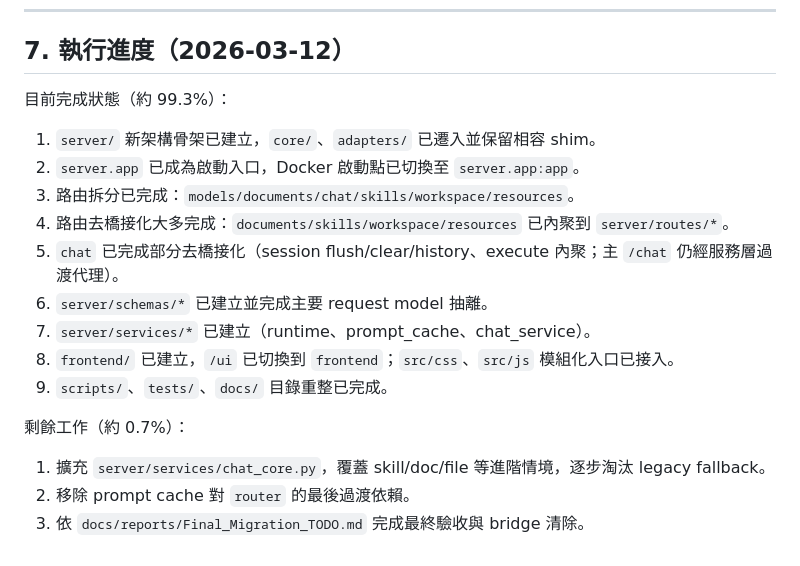
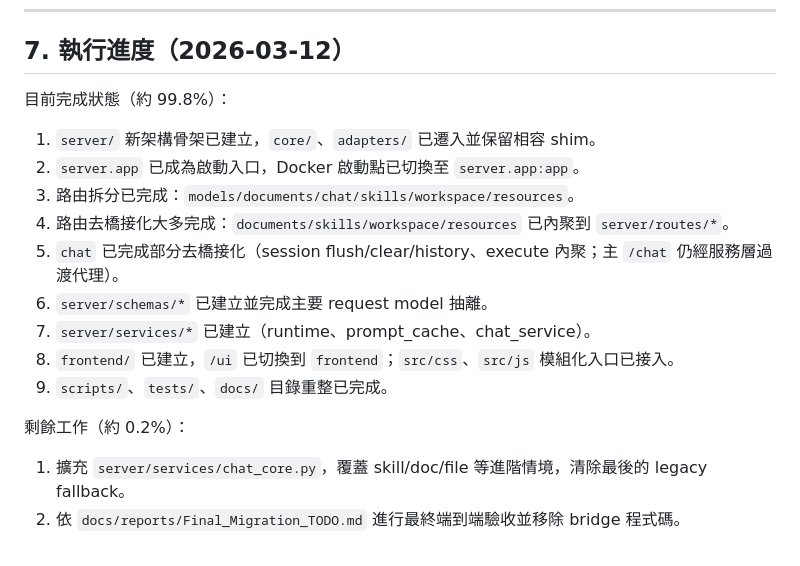
Before and after one commit to fsc0638/MCP_Server, a Markdown page: docs/reports/MCP_Server_Refactor_Planning_Report.md, the part around the change. Drawn GitHub-style.

Commit message:
文件：更新重構進度至 99.8% 並收斂剩餘項目

```diff
--- a/docs/reports/MCP_Server_Refactor_Planning_Report.md
+++ b/docs/reports/MCP_Server_Refactor_Planning_Report.md
@@ -157,7 +157,7 @@ MCP_Server/
 
 ## 7. 執行進度（2026-03-12）
 
-目前完成狀態（約 99.3%）：
+目前完成狀態（約 99.8%）：
 
 1. `server/` 新架構骨架已建立，`core/`、`adapters/` 已遷入並保留相容 shim。
 2. `server.app` 已成為啟動入口，Docker 啟動點已切換至 `server.app:app`。
@@ -169,8 +169,7 @@ MCP_Server/
 8. `frontend/` 已建立，`/ui` 已切換到 `frontend`；`src/css`、`src/js` 模組化入口已接入。
 9. `scripts/`、`tests/`、`docs/` 目錄重整已完成。
 
-剩餘工作（約 0.7%）：
+剩餘工作（約 0.2%）：
 
-1. 擴充 `server/services/chat_core.py`，覆蓋 skill/doc/file 等進階情境，逐步淘汰 legacy fallback。
-2. 移除 prompt cache 對 `router` 的最後過渡依賴。
-3. 依 `docs/reports/Final_Migration_TODO.md` 完成最終驗收與 bridge 清除。
+1. 擴充 `server/services/chat_core.py`，覆蓋 skill/doc/file 等進階情境，清除最後的 legacy fallback。
+2. 依 `docs/reports/Final_Migration_TODO.md` 進行最終端到端驗收並移除 bridge 程式碼。
```
